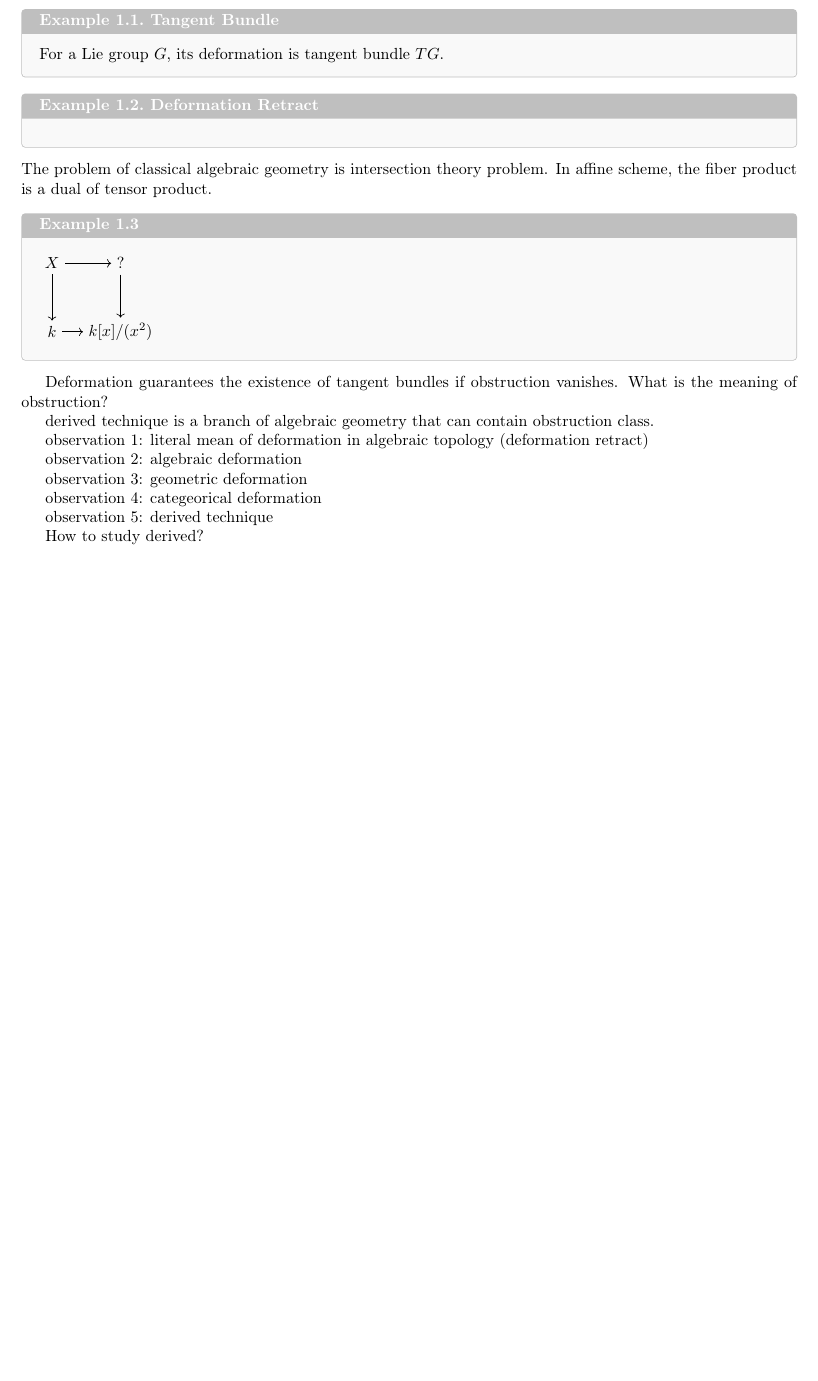
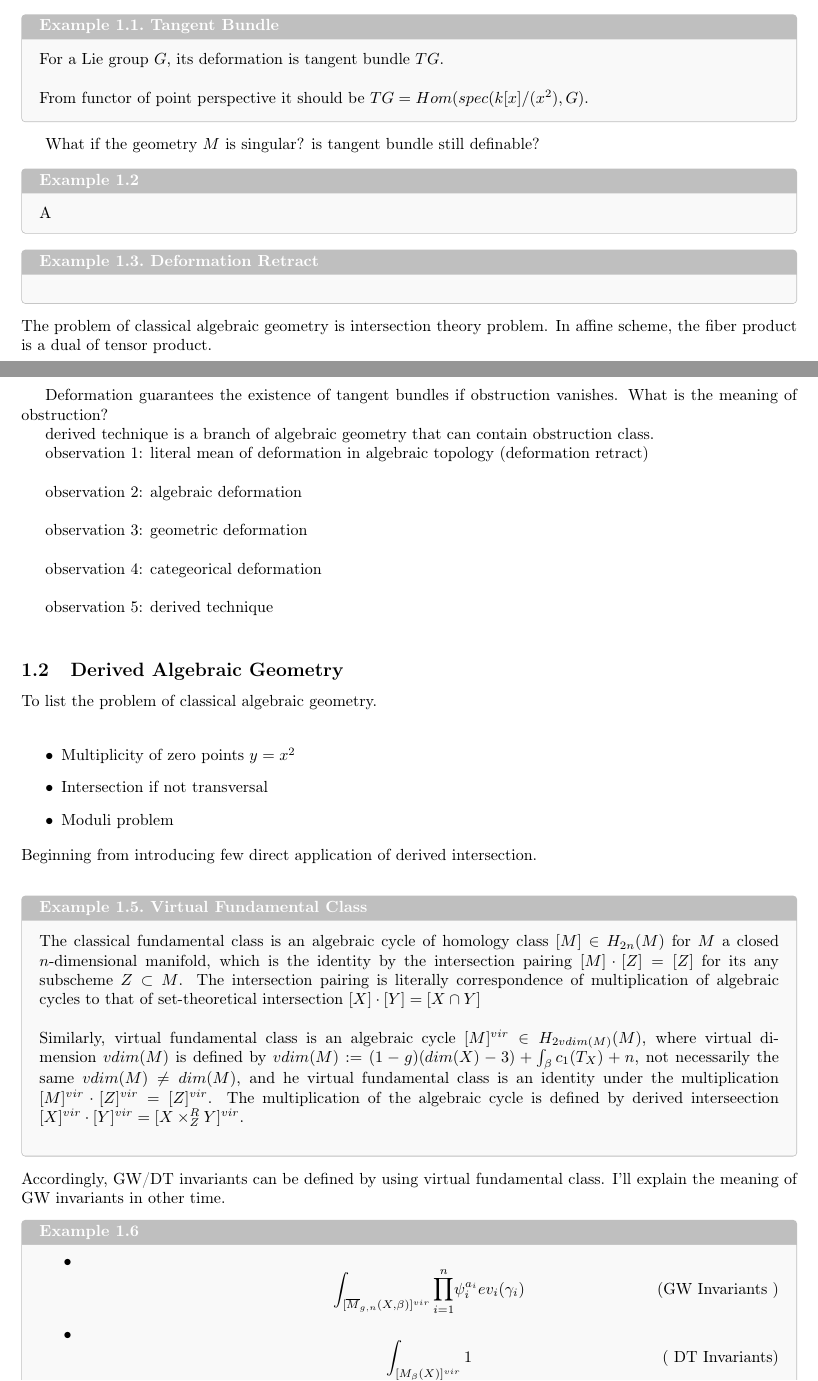
Before and after one commit to kojisunami/kojisunami.github.io, a LaTeX document (src/ainfty-geometry.tex): part of page 7 of 10 before the commit and two parts of pages 7 and 8 of 11 after it, the two joined at a grey line, cut so that both start at the same text, the shorter picture padded with empty space. Compiled offline with pdfLaTeX.

Commit message:
uploading

```diff
--- a/src/ainfty-geometry.tex
+++ b/src/ainfty-geometry.tex
@@ -468,12 +470,24 @@ But to brainstorm the intuition and goal of the theory, we'll begin with example
 The contextual meaning is to track infinitesimal change of geometry.
 
 \begin{example}{Tangent Bundle}{}
-For a Lie group $G$, its deformation is tangent bundle $TG$.
+For a Lie group $G$, its deformation is tangent bundle $TG$. \\
+
+From functor of point perspective it should be $TG = Hom(spec(k[x]/(x^2) , G)$.
+\end{example}
+
+
+What if the geometry $M$ is singular? is tangent bundle still definable?
+
+\begin{example}{}{}
+A
 \end{example}
 
 
 \begin{example}{Deformation Retract}{}
+
 \end{example}
+
+
 
 
 \noindent
@@ -500,22 +514,64 @@ derived technique is a branch of algebraic geometry that can contain obstruction
 
 
 observation 1:
-literal mean of deformation in algebraic topology (deformation retract)
+literal mean of deformation in algebraic topology (deformation retract) \\
 
 observation 2:
-algebraic deformation
+algebraic deformation \\
 
 observation 3:
-geometric deformation
+geometric deformation \\
 
 observation 4:
-categeorical deformation
+categeorical deformation \\
 
 observation 5:
-derived technique
+derived technique \\
 
 
-How to study derived?
+\subsection{Derived Algebraic Geometry}
+
+To list the problem of classical algebraic geometry. \\
+
+\begin{itemize}
+\item Multiplicity of zero points $y=x^2$
+\item Intersection if not transversal
+\item Moduli problem
+\end{itemize}
+
+\noindent
+Beginning from introducing few direct application of derived intersection. \\
+
+
+\begin{example}{Virtual Fundamental Class}{}
+The classical fundamental class is an algebraic cycle of homology class $[M]\in H_{2n}(M)$ for $M$ a closed $n$-dimensional manifold,
+which is the identity by the intersection pairing $[M]\cdot[Z] =[Z]$ for its any subscheme $Z\subset M$.
+The intersection pairing is literally correspondence of multiplication of algebraic cycles to that of set-theoretical intersection
+$[X]\cdot [Y] = [X\cap Y]$ \\
+
+Similarly, virtual fundamental class is an algebraic cycle $[M]^{vir} \in H_{2 vdim(M)}(M)$,
+where virtual dimension $vdim(M)$ is defined by $vdim(M) := (1-g) (dim(X)-3) + \int_\beta c_1(T_X) + n$,
+not necessarily the same $vdim(M) \neq dim(M)$,
+and he virtual fundamental class is an identity under the multiplication $[M]^{vir}\cdot [Z]^{vir} = [Z]^{vir}$.
+The multiplication of the algebraic cycle is defined by derived interseection $[X]^{vir}\cdot [Y]^{vir} = [X\times_Z^R Y]^{vir}$. \\
+\end{example}
+
+
+\noindent
+Accordingly, GW/DT invariants can be defined by using virtual fundamental class.
+I'll explain the meaning of GW invariants in other time.
+
+
+\begin{example} {}{}
+\begin{itemize}
+\item \[ \int_{[\overline{M}_{g,n} (X,\beta)]^{vir}} \underset{i=1}{\overset{n}{\prod}} \psi_i^{a_i} ev_i(\gamma_i)
+\tag{\text{GW Invariants }} \]
+
+\item \[ \int_{[M_\beta (X)]^{vir}} 1
+\tag{ \text{DT Invariants}} \]
+\end{itemize}
+\end{example}
+
 
 
 
```
Also changed, not shown: src/ainfty-geometry.bib (+20 -2 lines), src/what-math.tex (+15 -3 lines), src/ainfty-geometry.pdf, src/dgla-stack.pdf, src/what-math.pdf, src/ainfty-geometry.tex (4 more changed lines), 5 other files.
